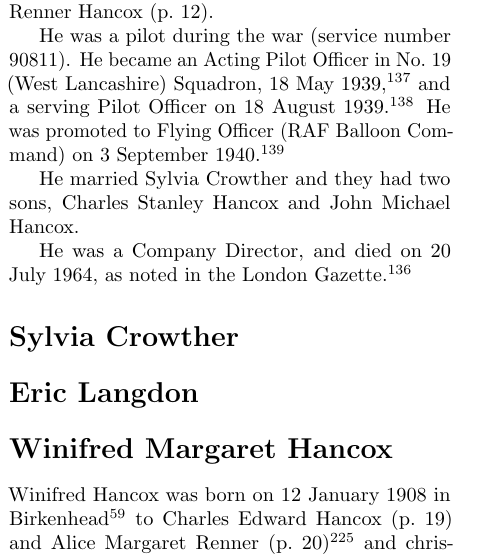
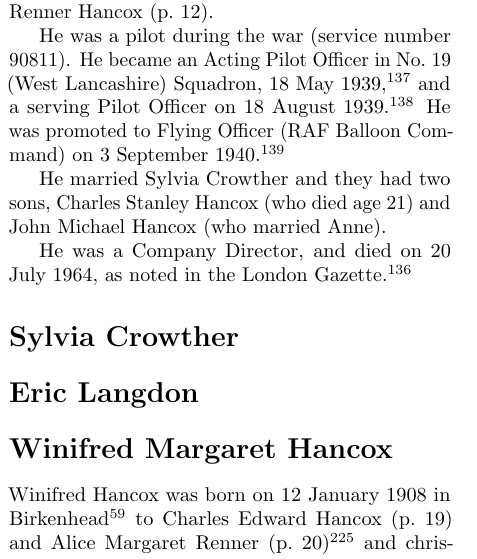
Before and after one commit to samwilson/cfb, a LaTeX book (main.tex, which reads biographies/Charles_Stanley_Hancox.tex): part of one column of page 11 of 51, cut so that both start at the same text. Compiled offline with pdfLaTeX.

Commit message:
Update Charles_Stanley_Hancox.tex

```diff
--- a/biographies/Charles_Stanley_Hancox.tex
+++ b/biographies/Charles_Stanley_Hancox.tex
@@ -5,6 +5,6 @@ Charles Stanley Hancox was born in 1906 in Liscard, Cheshire, to Charles Edward
 He was a pilot during the war (service number 90811).
 He became an Acting Pilot Officer in No.~19 (West Lancashire) Squadron, 18 May 1939, \cite{CSHancox1} and a serving Pilot Officer on 18 August 1939. \cite{CSHancox2}  He was promoted to Flying Officer (RAF Balloon Command) on 3 September 1940. \cite{CSHancox3}
 
-He married Sylvia Crowther and they had two sons, Charles Stanley Hancox and John Michael Hancox.
+He married Sylvia Crowther and they had two sons, Charles Stanley Hancox (who died age 21) and John Michael Hancox (who married Anne).
 
 He was a Company Director, and died on 20 July 1964, as noted in the London Gazette. \cite{CSHancoxDeath}
```
